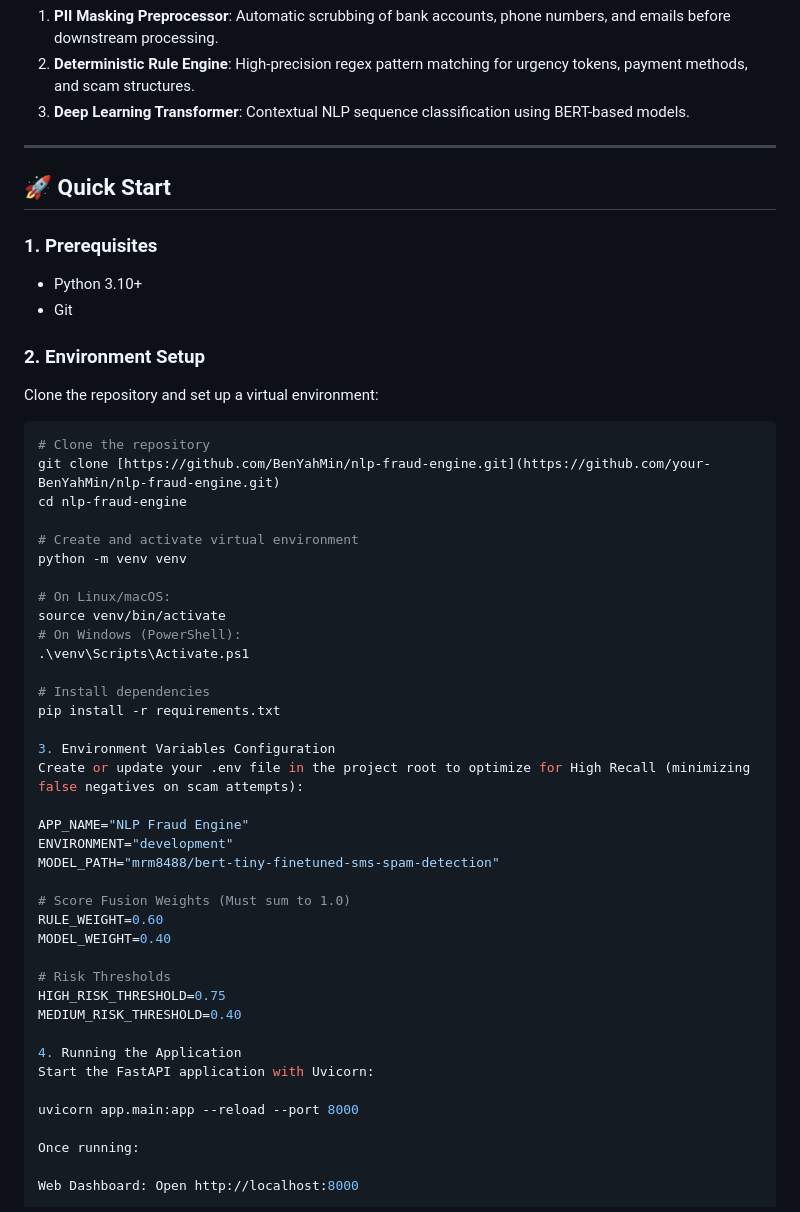
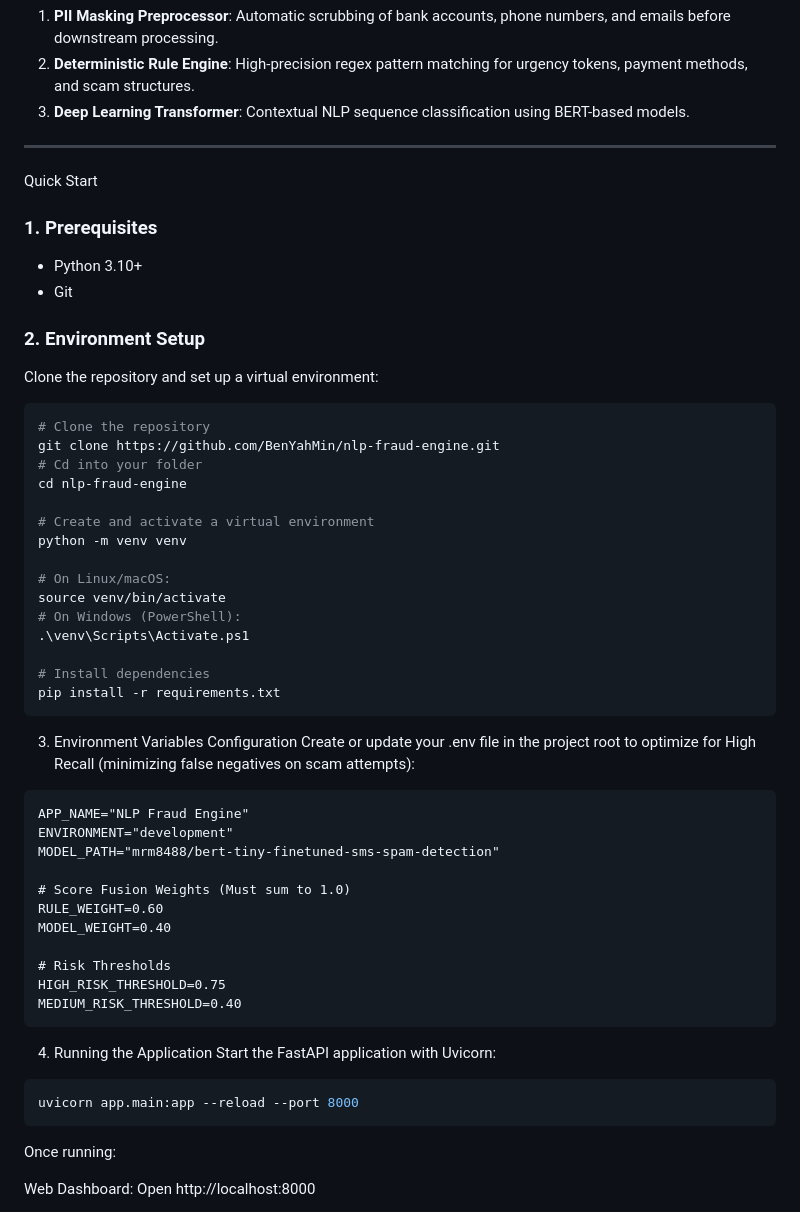
Before and after one commit to BenYahMin/NLP-Fraud-Detection-OOP, a Markdown page: USAGE.md, the part around one of its changes. Drawn GitHub-style.

````diff
--- a/USAGE.md
+++ b/USAGE.md
@@ -15,7 +15,7 @@ It combines three core architectural layers:
 
 ---
 
-## 🚀 Quick Start
+Quick Start
 
 ### 1. Prerequisites
 - Python 3.10+
@@ -27,10 +27,11 @@ Clone the repository and set up a virtual environment:
 
 ```bash
 # Clone the repository
-git clone [https://github.com/BenYahMin/nlp-fraud-engine.git](https://github.com/your-BenYahMin/nlp-fraud-engine.git)
+git clone https://github.com/BenYahMin/nlp-fraud-engine.git
+# Cd into your folder
 cd nlp-fraud-engine
 
-# Create and activate virtual environment
+# Create and activate a virtual environment
 python -m venv venv
 
 # On Linux/macOS:
@@ -40,10 +41,11 @@ source venv/bin/activate
 
 # Install dependencies
 pip install -r requirements.txt
+```
 
 3. Environment Variables Configuration
 Create or update your .env file in the project root to optimize for High Recall (minimizing false negatives on scam attempts):
-
+```
 APP_NAME="NLP Fraud Engine"
 ENVIRONMENT="development"
 MODEL_PATH="mrm8488/bert-tiny-finetuned-sms-spam-detection"
@@ -55,11 +57,13 @@ MODEL_WEIGHT=0.40
 # Risk Thresholds
 HIGH_RISK_THRESHOLD=0.75
 MEDIUM_RISK_THRESHOLD=0.40
-
+```
 4. Running the Application
 Start the FastAPI application with Uvicorn:
 
+```bash
 uvicorn app.main:app --reload --port 8000
+```
 
 Once running:
 
````
Also changed, not shown: other parts of USAGE.md (+62 -4 lines).
